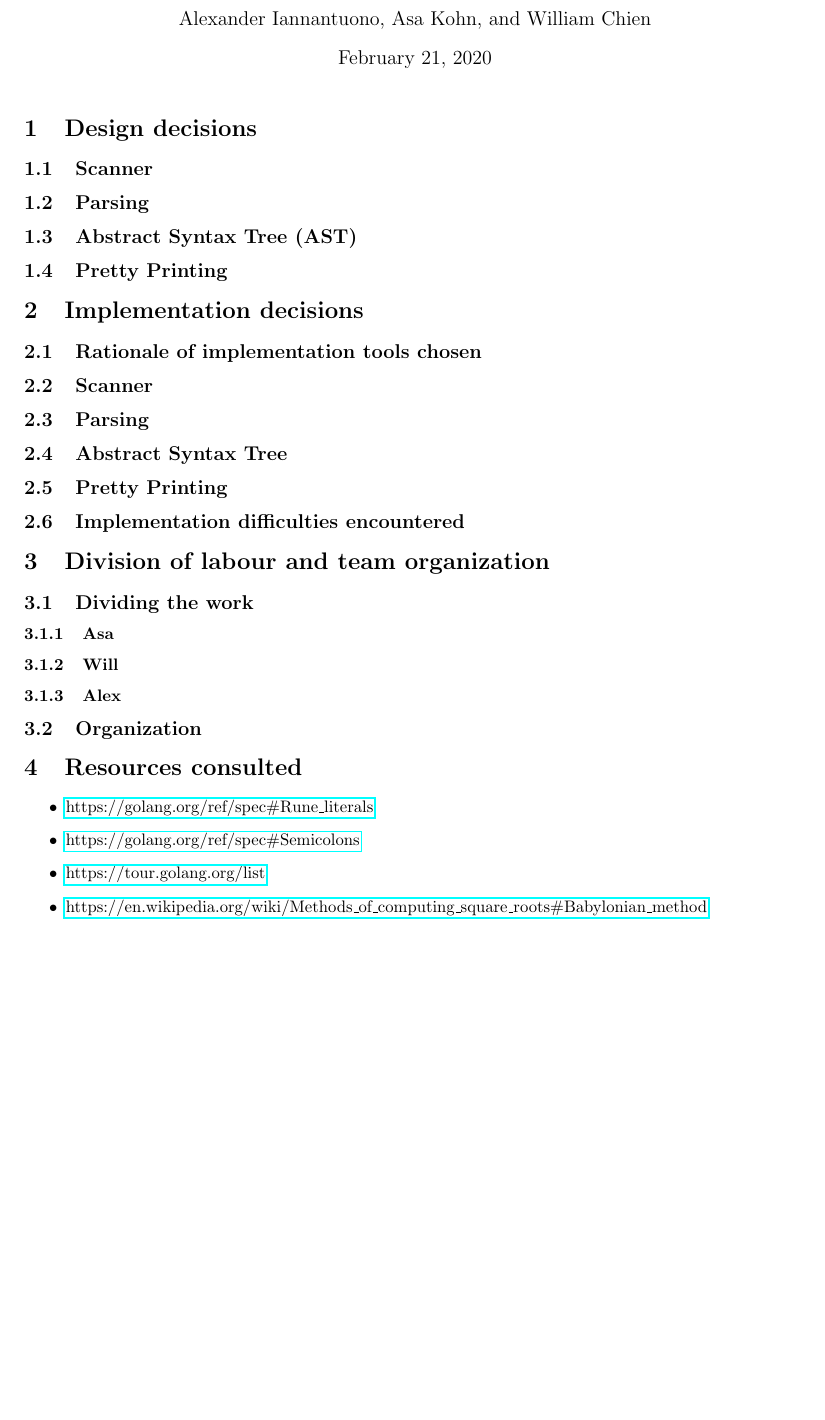
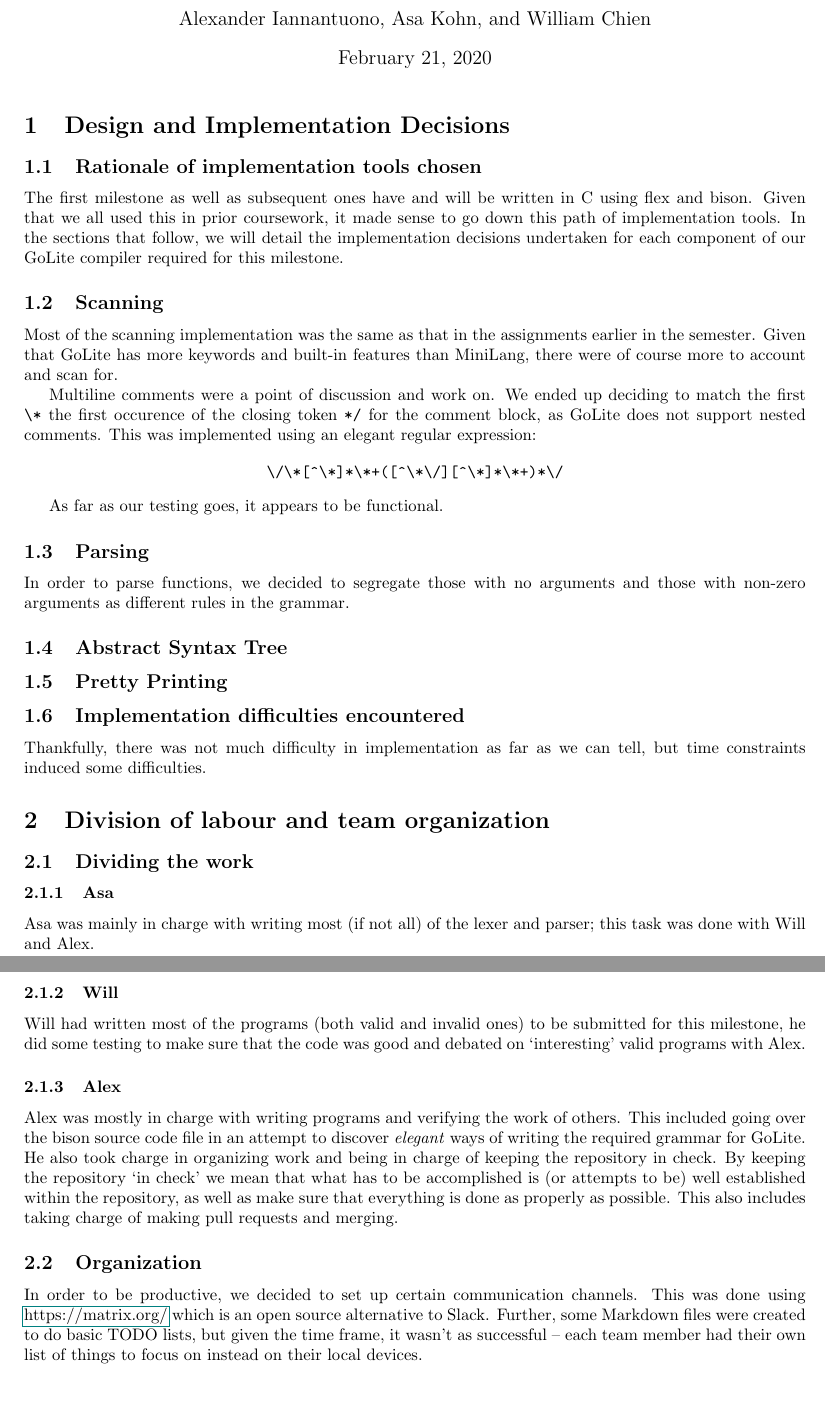
Before and after one commit to Asa-Kohn/compiler, a LaTeX document (report/milestone1.tex): part of the page before the commit and two parts of pages 1 and 2 of 2 after it, the two joined at a grey line, cut so that both start at the same text, the shorter picture padded with empty space. Compiled offline with pdfLaTeX.

Commit message:
pushing this for now, still lots to write!

```diff
--- a/report/milestone1.tex
+++ b/report/milestone1.tex
@@ -1,5 +1,7 @@
 \documentclass{article}
 \usepackage[utf8]{inputenc}
+
+\usepackage{cite}
 
 \title{
     Milestone 1: Teamwork Report\\
@@ -8,9 +10,6 @@
 \author{Alexander Iannantuono, Asa Kohn, and William Chien}
 \date{February 21, 2020}
 
-\usepackage{natbib}
-\usepackage{graphicx}
-\usepackage{enumitem}
 \usepackage{geometry}
 \geometry{margin=1in}
 \usepackage{hyperref}
@@ -19,29 +18,42 @@
 
 \maketitle
 
-\section{Design decisions}
-
-\subsection{Scanner}
-%TODO
-
-\subsection{Parsing}
-%TODO
-
-\subsection{Abstract Syntax Tree (AST)}
-%TODO
-
-\subsection{Pretty Printing}
-%TODO
-
-\section{Implementation decisions}
+\section{Design and Implementation Decisions}
 
 \subsection{Rationale of implementation tools chosen}
 
-\subsection{Scanner}
-%TODO
+The first milestone as well as subsequent ones have and will be written in C
+using flex and bison. Given that we all used this in prior coursework, it made
+sense to go down this path of implementation tools. In the sections
+that follow, we will detail the implementation decisions undertaken for each
+component of our GoLite compiler required for this milestone.
+
+\subsection{Scanning}
+% Multiline comments (match)
+
+Most of the scanning implementation was the same as that in the assignments earlier in the semester. Given that GoLite has more keywords and built-in features than MiniLang, there were of course more to account and scan for.
+
+Multiline comments were a point of discussion and work on. We ended up deciding to match the first \verb|\*| the first occurence of the closing token \verb|*/| for the comment block, as GoLite does not support nested comments. This was implemented using an elegant regular expression:
+
+\[
+    \verb|\/\*[^\*]*\*+([^\*\/][^\*]*\*+)*\/|
+\]
+
+As far as our testing goes, it appears to be functional.
+
+% is there anything else?
 
 \subsection{Parsing}
-%TODO
+% function parsing when there are 0 and 1+ args
+% func name () <--- %noassoc pragma
+
+In order to parse functions, we decided to segregate those with no arguments and those with non-zero arguments as different rules in the grammar.
+
+% expression list when it has zero elements?
+
+% semi colon insertion (keep track of the last token)
+
+% chat with Asa
 
 \subsection{Abstract Syntax Tree}
 %TODO
@@ -51,52 +63,52 @@
 
 \subsection{Implementation difficulties encountered}
 
-% \subsection{Other issues}
-% {\bf TODO } %\hfill {other info}
-% \begin{itemize}
-% \item {Design decisions}
-% \item {implementation}
-% \item {parsing issues?}
-% \item {The rationale of the implementation tools and language that you chose}
-% \item {how the team is organized and the contribution of each member}
-% \item {Resources consulted}
-
-% \end{itemize}
+Thankfully, there was not much difficulty in implementation as far as we can tell, but time constraints induced some difficulties.
 
 \section{Division of labour and team organization}
 
 \subsection{Dividing the work}
+% speak to each individual so that I know exactly what they did
 
 \subsubsection{Asa}
 
-% lexer
+% lexer, parser
+Asa was mainly in charge with writing most (if not all) of the lexer and parser; this task was done with Will and Alex.
 
 \subsubsection{Will}
 
-% programs, etc.
+% programs, general, etc/
+
+Will had written most of the programs (both valid and invalid ones) to be
+submitted for this milestone, he did some testing to make sure that the code was good and debated on `interesting' valid programs with Alex.
 
 \subsubsection{Alex}
 
-% parser
-% to be decided by us
+% parser verification
 % pretty printing (possibly) + testing?
+
+Alex was mostly in charge with writing programs and verifying the work of
+others. This included going over the bison source code file in an attempt to discover
+\textit{elegant} ways of writing the required grammar for GoLite. He also took
+charge in organizing work and being in charge of keeping the repository in check.
+By keeping the repository `in check' we mean that what has to be accomplished is
+(or attempts to be) well established within the repository, as well as make sure
+that everything is done as properly as possible. This also includes taking charge of making pull requests and merging.
+
+% Talk about testing once that actually gets done.
 
 \subsection{Organization}
 
 % mention what tools we use to be productive, etc
 % how often we met etc
 
-\section{Resources consulted}
+In order to be productive, we decided to set up certain communication channels.
+This was done using \href{Matrix}{https://matrix.org/} which is an open source
+alternative to Slack. Further, some Markdown files were created to do basic
+TODO lists, but given the time frame, it wasn't as successful -- each team
+member had their own list of things to focus on instead on their local devices.
 
-% perhaps do some basic bibtex?
-
-\begin{itemize}
-\item \href{https://golang.org/ref/spec\#Rune\_literals}{https://golang.org/ref/spec\#Rune\_literals}
-\item \href{https://golang.org/ref/spec\#Semicolons}{https://golang.org/ref/spec\#Semicolons}
-\item \href{https://tour.golang.org/list}{https://tour.golang.org/list}
-\item \href{https://en.wikipedia.org/wiki/Methods_of_computing_square_roots#Babylonian_method}{https://en.wikipedia.org/wiki/Methods\_of\_computing\_square\_roots\#Babylonian\_method}
-
-% interesting how this is mentioned, just spoke about finding the square root of a perfect square with a friend...
-\end{itemize}
+%\bibliography{refs}{}
+%\bibliographystyle{plain}
 
 \end{document}
```
Also changed, not shown: report/refs.bib (added, +22 -0 lines), 1 other file.
